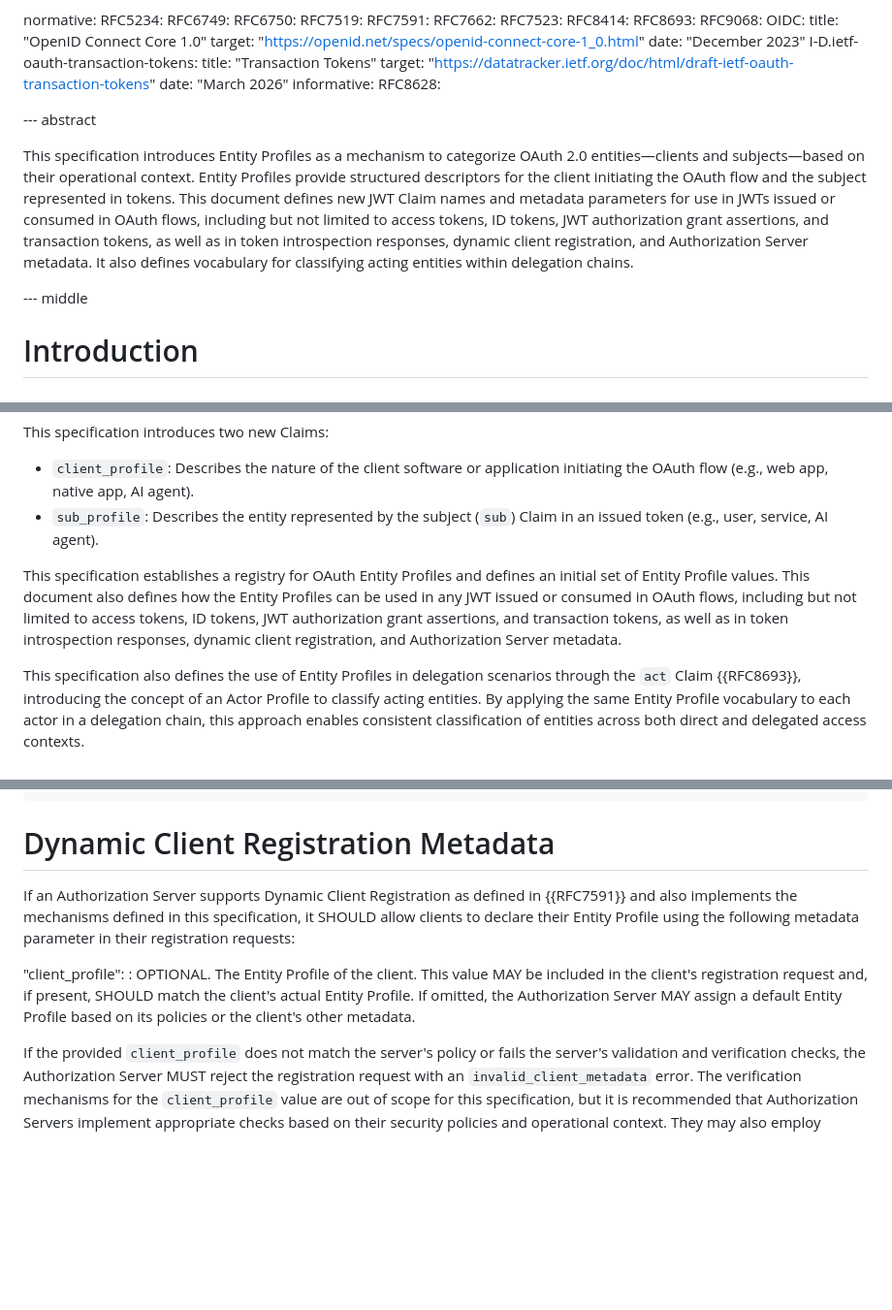
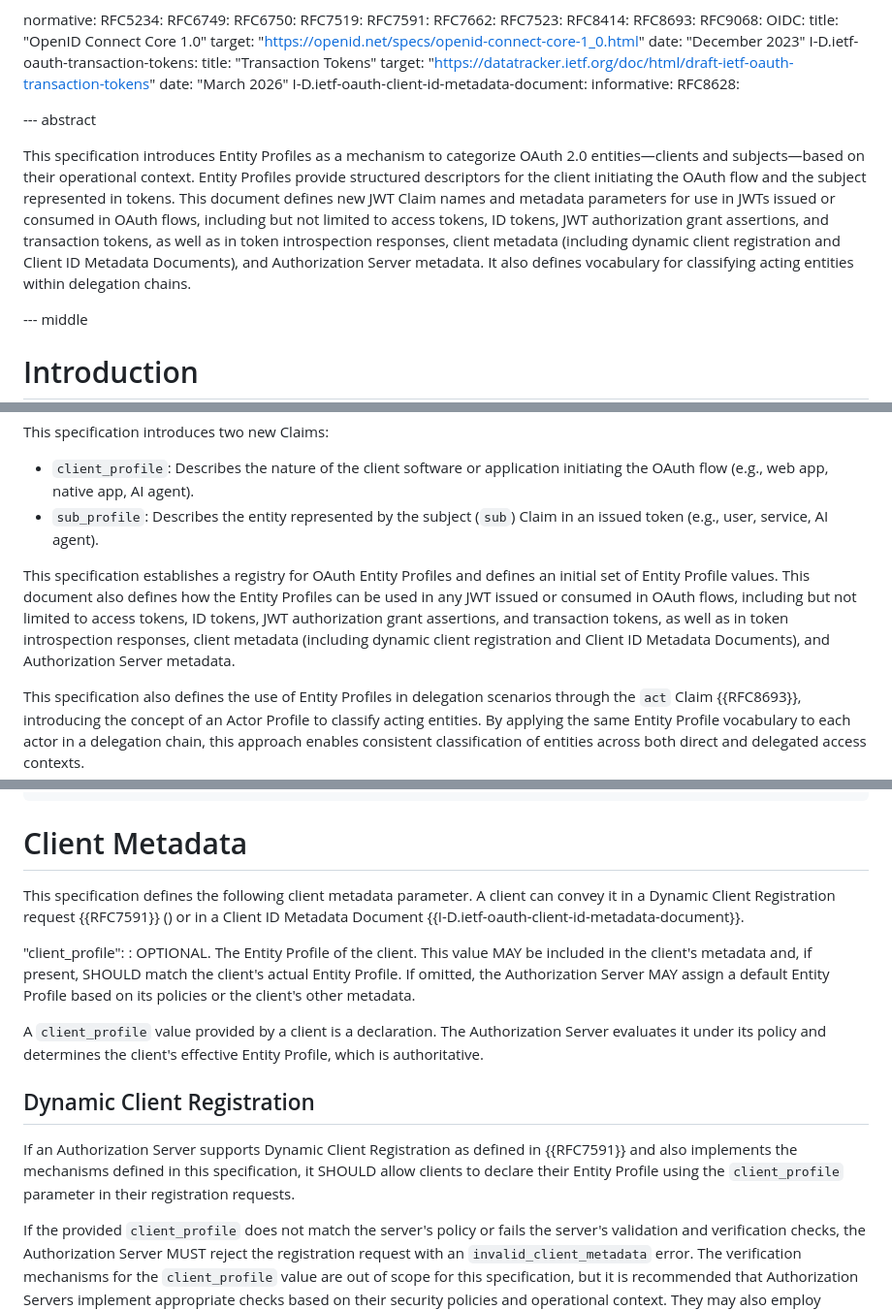
Before and after one commit to Sreyanth/draft-mora-oauth-entity-profiles, a Markdown page: draft-mora-oauth-entity-profiles.md, 3 parts joined by grey strips. Shown at 97% size. GitHub-like rendering; blank space fills up the shorter version.

Commit message:
Restructure client metadata section to cover more than one source
Rename "Dynamic Client Registration Metadata" to "Client Metadata",
define client_profile once at that level, and move the DCR-specific
rules into a "Dynamic Client Registration" subsection. Add the Client
ID Metadata Document draft as a normative reference, matching how
RFC 7591 is treated for DCR.

Part of #4.

```diff
--- a/draft-mora-oauth-entity-profiles.md
+++ b/draft-mora-oauth-entity-profiles.md
@@ -60,12 +60,13 @@ normative:
     title: "Transaction Tokens"
     target: "https://datatracker.ietf.org/doc/html/draft-ietf-oauth-transaction-tokens"
     date: "March 2026"
+  I-D.ietf-oauth-client-id-metadata-document:
 informative:
   RFC8628:
 
 --- abstract
 
-This specification introduces Entity Profiles as a mechanism to categorize OAuth 2.0 entities—clients and subjects—based on their operational context. Entity Profiles provide structured descriptors for the client initiating the OAuth flow and the subject represented in tokens. This document defines new JWT Claim names and metadata parameters for use in JWTs issued or consumed in OAuth flows, including but not limited to access tokens, ID tokens, JWT authorization grant assertions, and transaction tokens, as well as in token introspection responses, dynamic client registration, and Authorization Server metadata. It also defines vocabulary for classifying acting entities within delegation chains.
+This specification introduces Entity Profiles as a mechanism to categorize OAuth 2.0 entities—clients and subjects—based on their operational context. Entity Profiles provide structured descriptors for the client initiating the OAuth flow and the subject represented in tokens. This document defines new JWT Claim names and metadata parameters for use in JWTs issued or consumed in OAuth flows, including but not limited to access tokens, ID tokens, JWT authorization grant assertions, and transaction tokens, as well as in token introspection responses, client metadata (including dynamic client registration and Client ID Metadata Documents), and Authorization Server metadata. It also defines vocabulary for classifying acting entities within delegation chains.
 
 --- middle
 
@@ -78,7 +79,7 @@ This specification introduces two new Claims:
 - `client_profile`: Describes the nature of the client software or application initiating the OAuth flow (e.g., web app, native app, AI agent).
 - `sub_profile`: Describes the entity represented by the subject (`sub`) Claim in an issued token (e.g., user, service, AI agent).
 
-This specification establishes a registry for OAuth Entity Profiles and defines an initial set of Entity Profile values. This document also defines how the Entity Profiles can be used in any JWT issued or consumed in OAuth flows, including but not limited to access tokens, ID tokens, JWT authorization grant assertions, and transaction tokens, as well as in token introspection responses, dynamic client registration, and Authorization Server metadata.
+This specification establishes a registry for OAuth Entity Profiles and defines an initial set of Entity Profile values. This document also defines how the Entity Profiles can be used in any JWT issued or consumed in OAuth flows, including but not limited to access tokens, ID tokens, JWT authorization grant assertions, and transaction tokens, as well as in token introspection responses, client metadata (including dynamic client registration and Client ID Metadata Documents), and Authorization Server metadata.
 
 This specification also defines the use of Entity Profiles in delegation scenarios through the `act` Claim {{RFC8693}}, introducing the concept of an Actor Profile to classify acting entities. By applying the same Entity Profile vocabulary to each actor in a delegation chain, this approach enables consistent classification of entities across both direct and delegated access contexts.
 
@@ -256,12 +257,18 @@ Below is an example of how this metadata parameter might be included in the Auth
 }
 ~~~
 
-# Dynamic Client Registration Metadata
+# Client Metadata
 
-If an Authorization Server supports Dynamic Client Registration as defined in {{RFC7591}} and also implements the mechanisms defined in this specification, it SHOULD allow clients to declare their Entity Profile using the following metadata parameter in their registration requests:
+This specification defines the following client metadata parameter. A client can convey it in a Dynamic Client Registration request {{RFC7591}} ([](#dynamic-client-registration)) or in a Client ID Metadata Document {{I-D.ietf-oauth-client-id-metadata-document}}.
 
 "client_profile":
-: OPTIONAL. The Entity Profile of the client. This value MAY be included in the client's registration request and, if present, SHOULD match the client's actual Entity Profile. If omitted, the Authorization Server MAY assign a default Entity Profile based on its policies or the client's other metadata.
+: OPTIONAL. The Entity Profile of the client. This value MAY be included in the client's metadata and, if present, SHOULD match the client's actual Entity Profile. If omitted, the Authorization Server MAY assign a default Entity Profile based on its policies or the client's other metadata.
+
+A `client_profile` value provided by a client is a declaration. The Authorization Server evaluates it under its policy and determines the client's effective Entity Profile, which is authoritative.
+
+## Dynamic Client Registration
+
+If an Authorization Server supports Dynamic Client Registration as defined in {{RFC7591}} and also implements the mechanisms defined in this specification, it SHOULD allow clients to declare their Entity Profile using the `client_profile` parameter in their registration requests.
 
 If the provided `client_profile` does not match the server's policy or fails the server's validation and verification checks, the Authorization Server MUST reject the registration request with an `invalid_client_metadata` error. The verification mechanisms for the `client_profile` value are out of scope for this specification, but it is recommended that Authorization Servers implement appropriate checks based on their security policies and operational context. They may also employ verification strategies like checking against known registries, validating against trusted sources, admin approval, metadata inference, out-of-band attestation by an accountable party etc.
 
```
Also changed, not shown: other parts of draft-mora-oauth-entity-profiles.md (+1 -1 lines).
